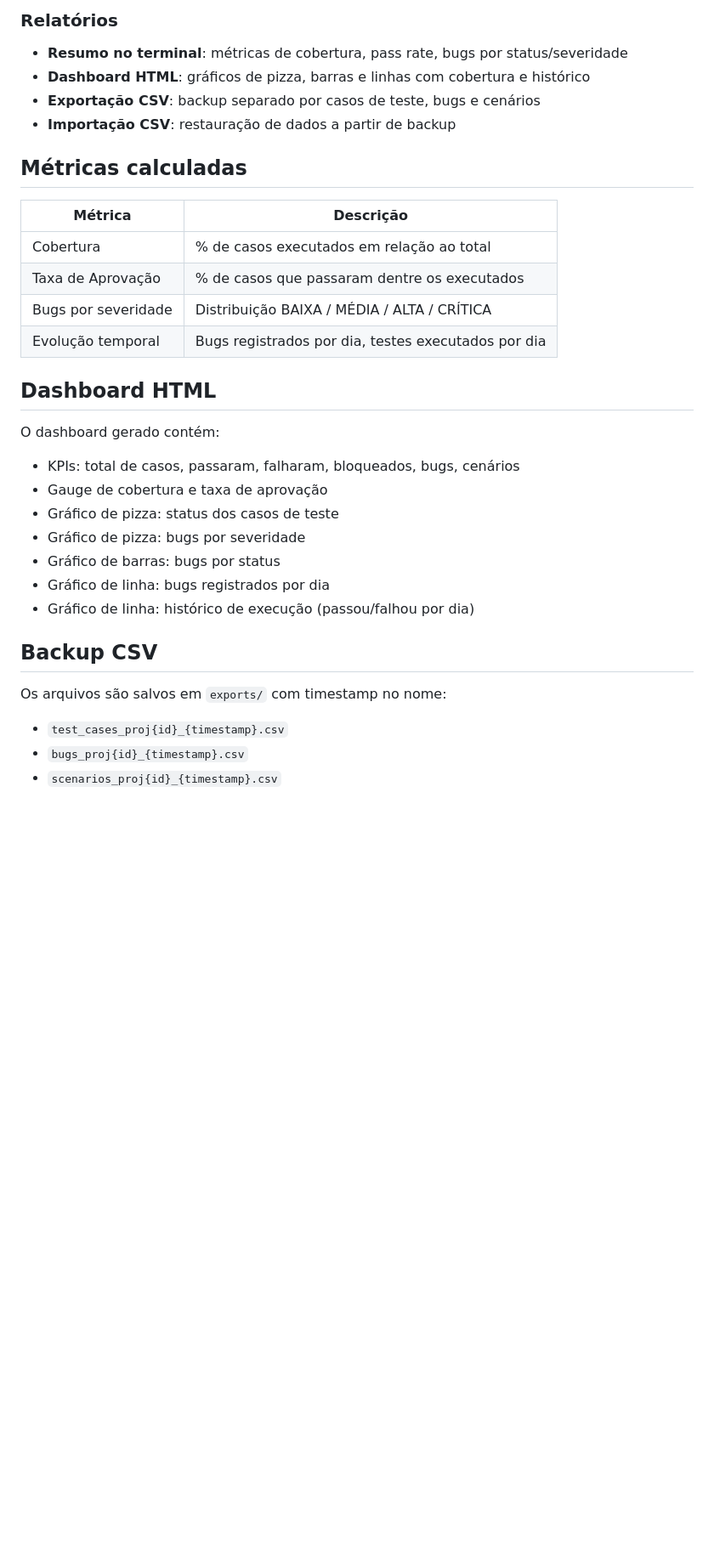
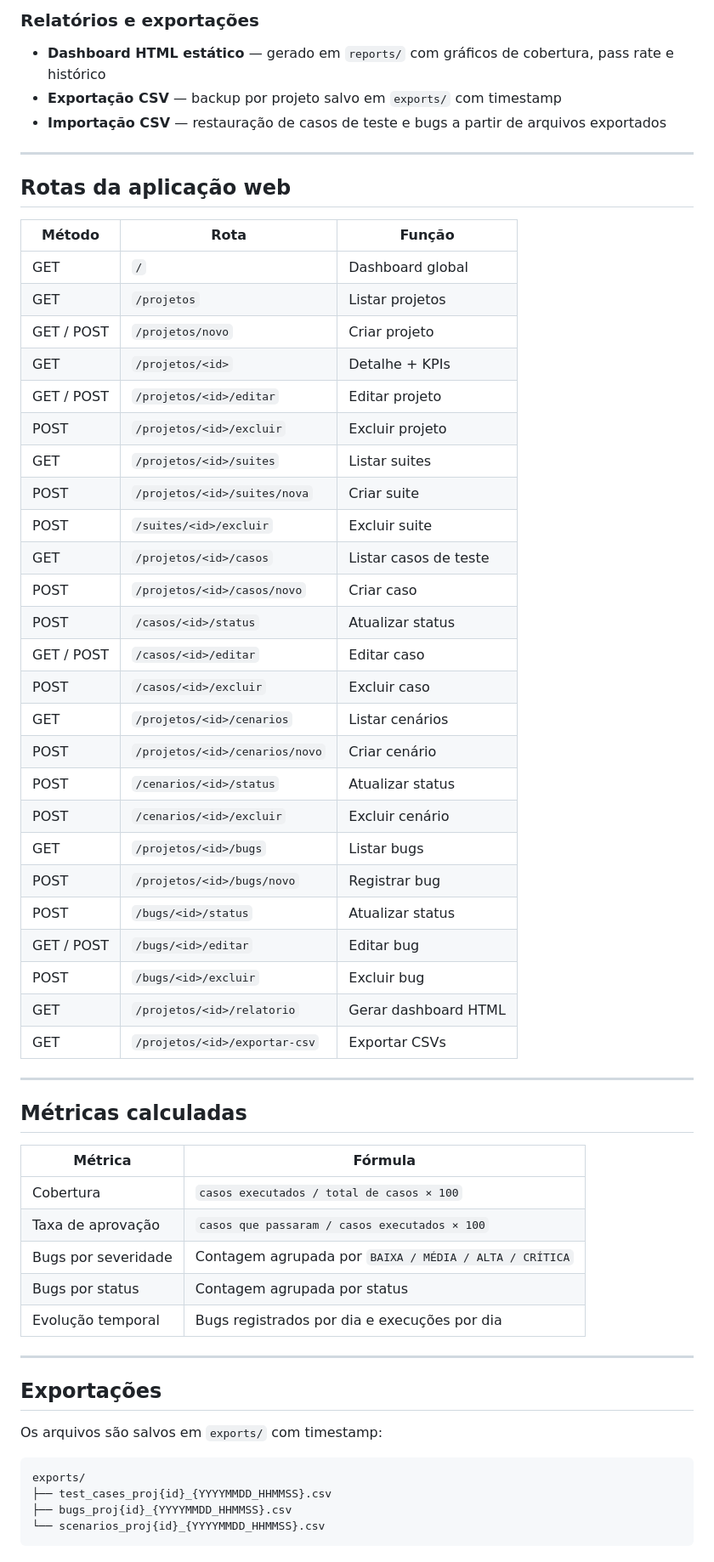
Before and after one commit to ArturOSantana/sistemaQASANTANA, a Markdown page: sistemaQA/README.md, the part around one of its changes. Shown at 85% size. GitHub-like rendering; blank space fills up the shorter version.

````diff
--- a/sistemaQA/README.md
+++ b/sistemaQA/README.md
@@ -108,33 +172,62 @@ python main.py
 
-### Relatórios
-- **Resumo no terminal**: métricas de cobertura, pass rate, bugs por status/severidade
-- **Dashboard HTML**: gráficos de pizza, barras e linhas com cobertura e histórico
-- **Exportação CSV**: backup separado por casos de teste, bugs e cenários
-- **Importação CSV**: restauração de dados a partir de backup
+### Relatórios e exportações
+- **Dashboard HTML estático** — gerado em `reports/` com gráficos de cobertura, pass rate e histórico
+- **Exportação CSV** — backup por projeto salvo em `exports/` com timestamp
+- **Importação CSV** — restauração de casos de teste e bugs a partir de arquivos exportados
+
+---
+
+## Rotas da aplicação web
+
+| Método | Rota | Função |
+|--------|------|--------|
+| GET | `/` | Dashboard global |
+| GET | `/projetos` | Listar projetos |
+| GET / POST | `/projetos/novo` | Criar projeto |
+| GET | `/projetos/<id>` | Detalhe + KPIs |
+| GET / POST | `/projetos/<id>/editar` | Editar projeto |
+| POST | `/projetos/<id>/excluir` | Excluir projeto |
+| GET | `/projetos/<id>/suites` | Listar suites |
+| POST | `/projetos/<id>/suites/nova` | Criar suite |
+| POST | `/suites/<id>/excluir` | Excluir suite |
+| GET | `/projetos/<id>/casos` | Listar casos de teste |
+| POST | `/projetos/<id>/casos/novo` | Criar caso |
+| POST | `/casos/<id>/status` | Atualizar status |
+| GET / POST | `/casos/<id>/editar` | Editar caso |
+| POST | `/casos/<id>/excluir` | Excluir caso |
+| GET | `/projetos/<id>/cenarios` | Listar cenários |
+| POST | `/projetos/<id>/cenarios/novo` | Criar cenário |
+| POST | `/cenarios/<id>/status` | Atualizar status |
+| POST | `/cenarios/<id>/excluir` | Excluir cenário |
+| GET | `/projetos/<id>/bugs` | Listar bugs |
+| POST | `/projetos/<id>/bugs/novo` | Registrar bug |
+| POST | `/bugs/<id>/status` | Atualizar status |
+| GET / POST | `/bugs/<id>/editar` | Editar bug |
+| POST | `/bugs/<id>/excluir` | Excluir bug |
+| GET | `/projetos/<id>/relatorio` | Gerar dashboard HTML |
+| GET | `/projetos/<id>/exportar-csv` | Exportar CSVs |
+
+---
 
 ## Métricas calculadas
 
-| Métrica | Descrição |
-|---|---|
-| Cobertura | % de casos executados em relação ao total |
-| Taxa de Aprovação | % de casos que passaram dentre os executados |
-| Bugs por severidade | Distribuição BAIXA / MÉDIA / ALTA / CRÍTICA |
-| Evolução temporal | Bugs registrados por dia, testes executados por dia |
+| Métrica | Fórmula |
+|---------|---------|
+| Cobertura | `casos executados / total de casos × 100` |
+| Taxa de aprovação | `casos que passaram / casos executados × 100` |
+| Bugs por severidade | Contagem agrupada por `BAIXA / MÉDIA / ALTA / CRÍTICA` |
+| Bugs por status | Contagem agrupada por status |
+| Evolução temporal | Bugs registrados por dia e execuções por dia |
 
-## Dashboard HTML
+---
 
-O dashboard gerado contém:
-- KPIs: total de casos, passaram, falharam, bloqueados, bugs, cenários
-- Gauge de cobertura e taxa de aprovação
-- Gráfico de pizza: status dos casos de teste
-- Gráfico de pizza: bugs por severidade
-- Gráfico de barras: bugs por status
-- Gráfico de linha: bugs registrados por dia
-- Gráfico de linha: histórico de execução (passou/falhou por dia)
+## Exportações
 
-## Backup CSV
+Os arquivos são salvos em `exports/` com timestamp:
 
-Os arquivos são salvos em `exports/` com timestamp no nome:
-- `test_cases_proj{id}_{timestamp}.csv`
-- `bugs_proj{id}_{timestamp}.csv`
-- `scenarios_proj{id}_{timestamp}.csv`
+```
+exports/
+├── test_cases_proj{id}_{YYYYMMDD_HHMMSS}.csv
+├── bugs_proj{id}_{YYYYMMDD_HHMMSS}.csv
+└── scenarios_proj{id}_{YYYYMMDD_HHMMSS}.csv
+```
````
Also changed, not shown: other parts of sistemaQA/README.md (+116 -52 lines).
